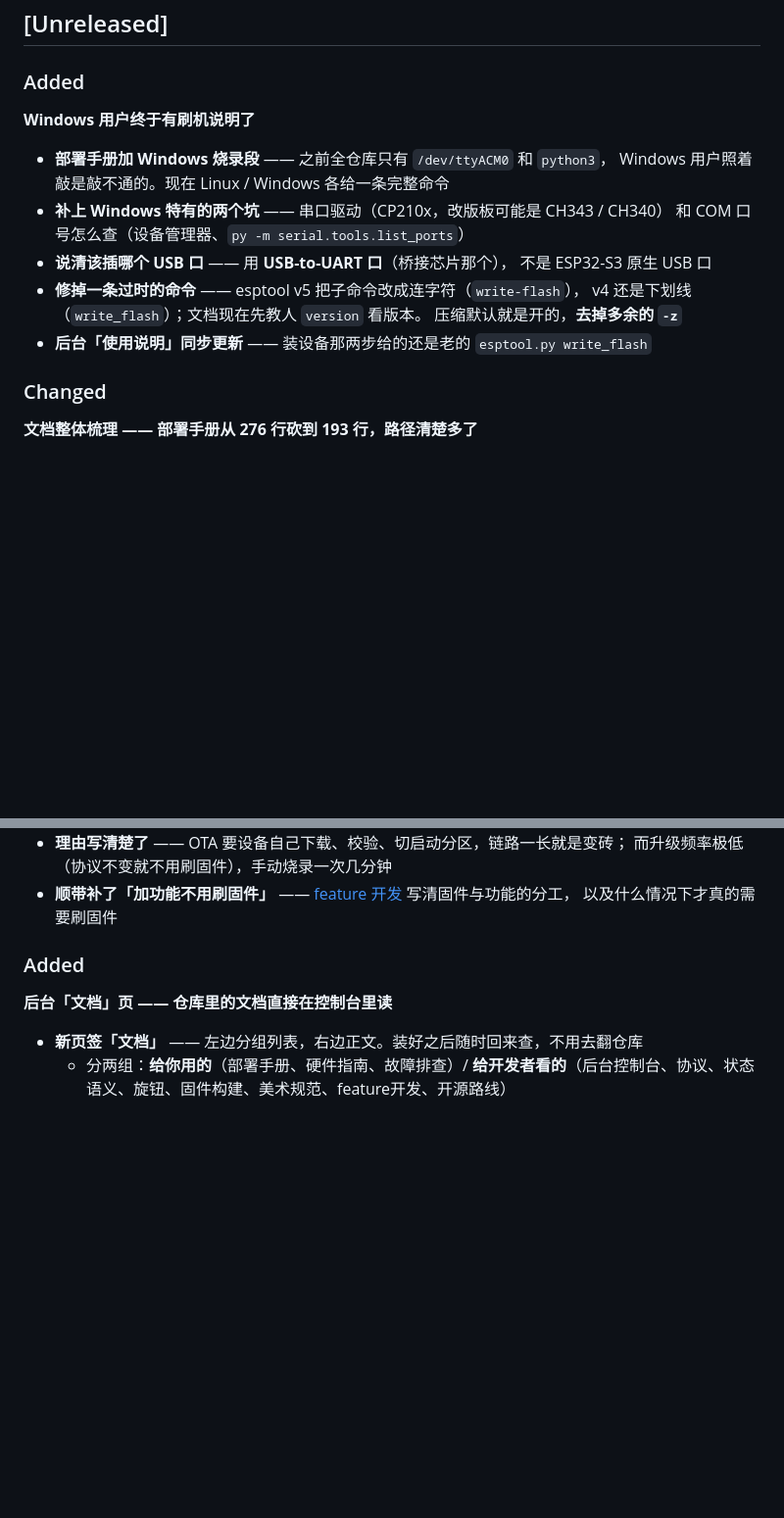
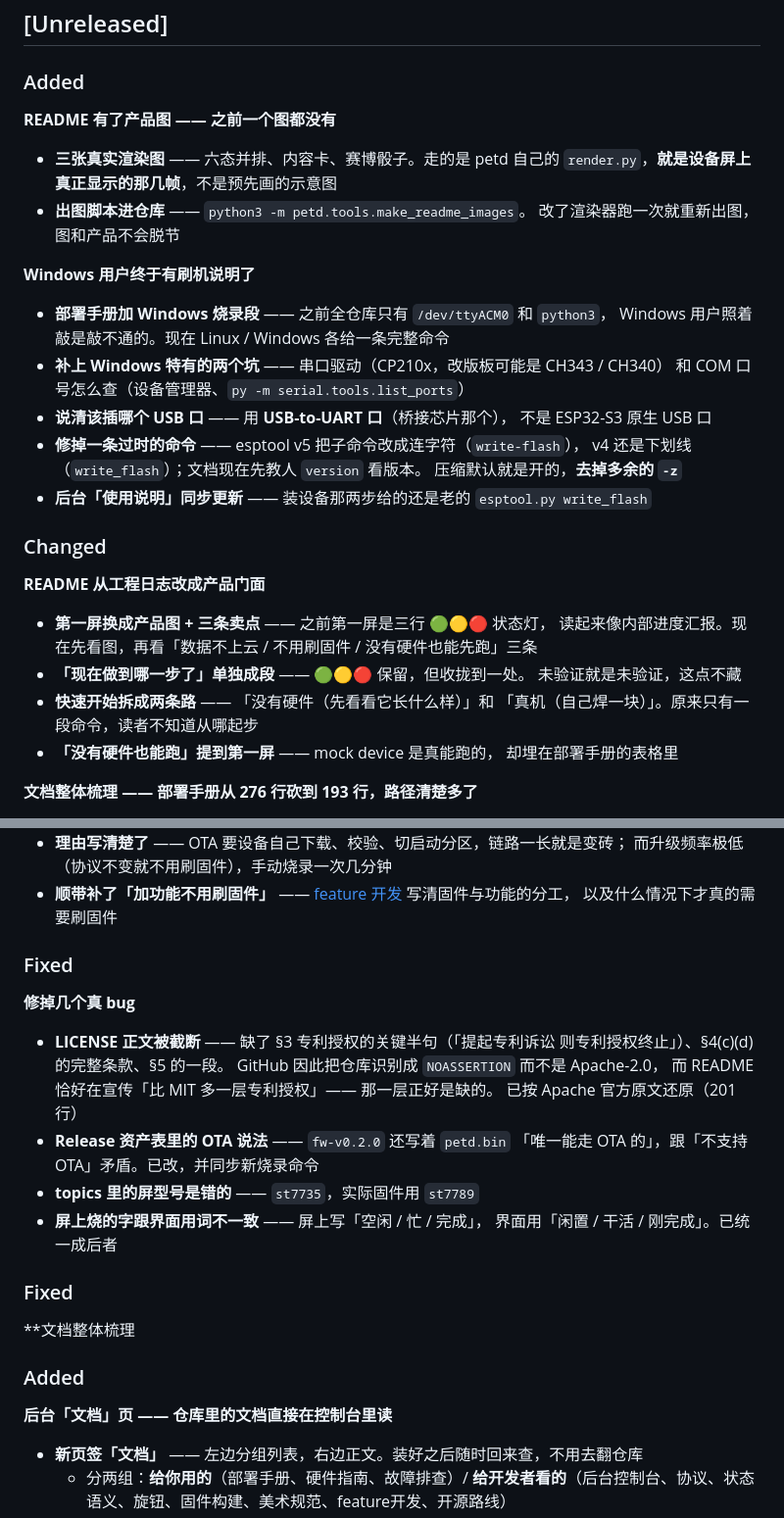
Before and after one commit to GlacierFang/ai-agent-pet, a Markdown page: CHANGELOG.md, 2 parts joined by grey strips. Shown at 98% size. Drawn GitHub-style; blank space fills up the shorter version.

```diff
--- a/CHANGELOG.md
+++ b/CHANGELOG.md
@@ -6,6 +6,13 @@
 ## [Unreleased]
 
 ### Added
+
+**README 有了产品图 —— 之前一个图都没有**
+
+- **三张真实渲染图** —— 六态并排、内容卡、赛博骰子。走的是 petd 自己的
+  `render.py`，**就是设备屏上真正显示的那几帧**，不是预先画的示意图
+- **出图脚本进仓库** —— `python3 -m petd.tools.make_readme_images`。
+  改了渲染器跑一次就重新出图，图和产品不会脱节
 
 **Windows 用户终于有刷机说明了**
 
@@ -21,6 +28,18 @@
 - **后台「使用说明」同步更新** —— 装设备那两步给的还是老的 `esptool.py write_flash`
 
 ### Changed
+
+**README 从工程日志改成产品门面**
+
+- **第一屏换成产品图 + 三条卖点** —— 之前第一屏是三行 🟢🟡🔴 状态灯，
+  读起来像内部进度汇报。现在先看图，再看「数据不上云 / 不用刷固件 /
+  没有硬件也能先跑」三条
+- **「现在做到哪一步了」单独成段** —— 🟢🟡🔴 保留，但收拢到一处。
+  未验证就是未验证，这点不藏
+- **快速开始拆成两条路** —— 「没有硬件（先看看它长什么样）」和
+  「真机（自己焊一块）」。原来只有一段命令，读者不知道从哪起步
+- **「没有硬件也能跑」提到第一屏** —— mock device 是真能跑的，
+  却埋在部署手册的表格里
 
 **文档整体梳理 —— 部署手册从 276 行砍到 193 行，路径清楚多了**
 
@@ -57,6 +76,25 @@
   而升级频率极低（协议不变就不用刷固件），手动烧录一次几分钟
 - **顺带补了「加功能不用刷固件」** —— [feature 开发](docs/feature开发.md) 写清固件与功能的分工，
   以及什么情况下才真的需要刷固件
+
+### Fixed
+
+**修掉几个真 bug**
+
+- **LICENSE 正文被截断** —— 缺了 §3 专利授权的关键半句（「提起专利诉讼
+  则专利授权终止」）、§4(c)(d) 的完整条款、§5 的一段。
+  GitHub 因此把仓库识别成 `NOASSERTION` 而不是 Apache-2.0，
+  而 README 恰好在宣传「比 MIT 多一层专利授权」—— 那一层正好是缺的。
+  已按 Apache 官方原文还原（201 行）
+- **Release 资产表里的 OTA 说法** —— `fw-v0.2.0` 还写着 `petd.bin`
+  「唯一能走 OTA 的」，跟「不支持 OTA」矛盾。已改，并同步新烧录命令
+- **topics 里的屏型号是错的** —— `st7735`，实际固件用 `st7789`
+- **屏上烧的字跟界面用词不一致** —— 屏上写「空闲 / 忙 / 完成」，
+  界面用「闲置 / 干活 / 刚完成」。已统一成后者
+
+### Fixed
+
+**文档整体梳理
 
 ### Added
 
```
Also changed, not shown: README.md (+45 -19 lines), images/screen-card.png (added), images/screen-dice.png (added), images/screen-states.png (added), 4 other files.
